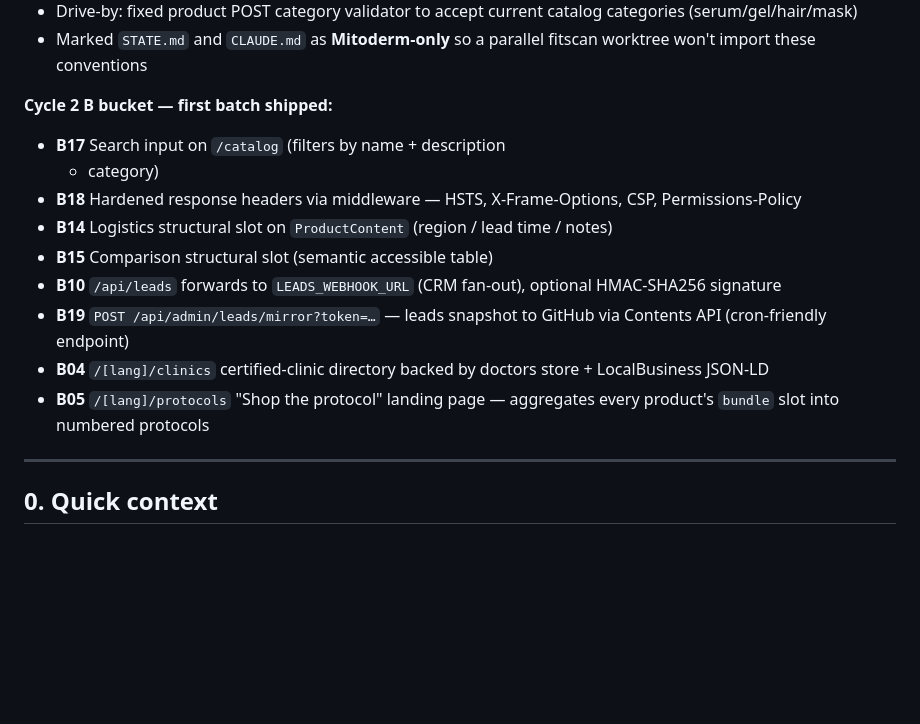
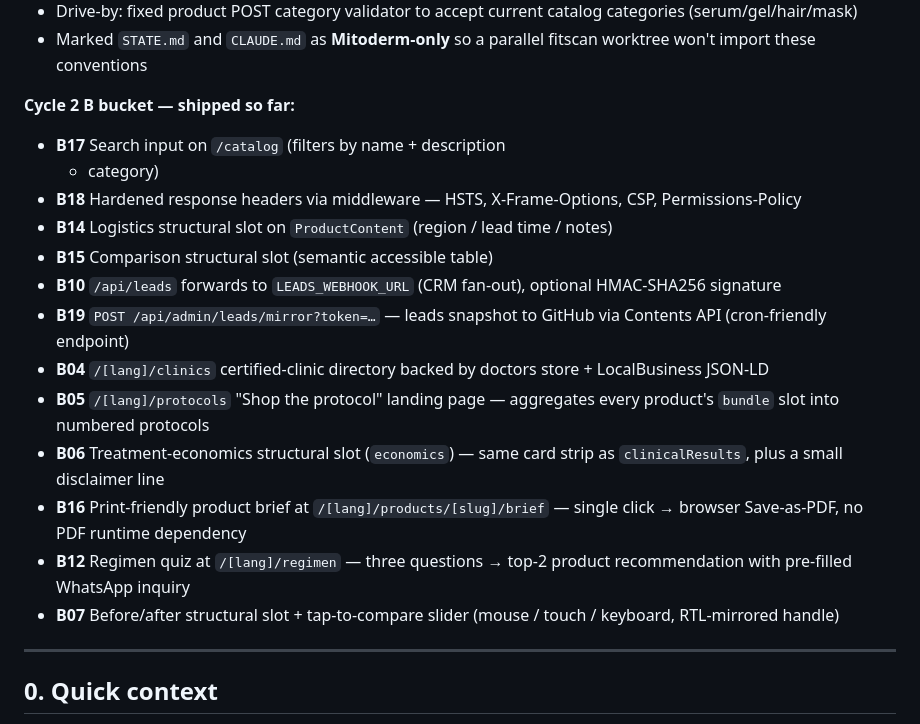
Before and after one commit to GregoryDich/mitoderm, a Markdown page: STATE.md, the part around the change. Drawn GitHub-style; blank space fills up the shorter version.

Commit message:
STATE.md: B06/B07/B12/B16 shipped

```diff
--- a/STATE.md
+++ b/STATE.md
@@ -46,7 +46,7 @@ owner decision):**
 - Marked `STATE.md` and `CLAUDE.md` as **Mitoderm-only** so a
   parallel fitscan worktree won't import these conventions
 
-**Cycle 2 B bucket — first batch shipped:**
+**Cycle 2 B bucket — shipped so far:**
 
 - **B17** Search input on `/catalog` (filters by name + description
   + category)
@@ -63,6 +63,15 @@ owner decision):**
   doctors store + LocalBusiness JSON-LD
 - **B05** `/[lang]/protocols` "Shop the protocol" landing page —
   aggregates every product's `bundle` slot into numbered protocols
+- **B06** Treatment-economics structural slot (`economics`) — same
+  card strip as `clinicalResults`, plus a small disclaimer line
+- **B16** Print-friendly product brief at
+  `/[lang]/products/[slug]/brief` — single click → browser
+  Save-as-PDF, no PDF runtime dependency
+- **B12** Regimen quiz at `/[lang]/regimen` — three questions
+  → top-2 product recommendation with pre-filled WhatsApp inquiry
+- **B07** Before/after structural slot + tap-to-compare slider
+  (mouse / touch / keyboard, RTL-mirrored handle)
 
 ---
 
```
